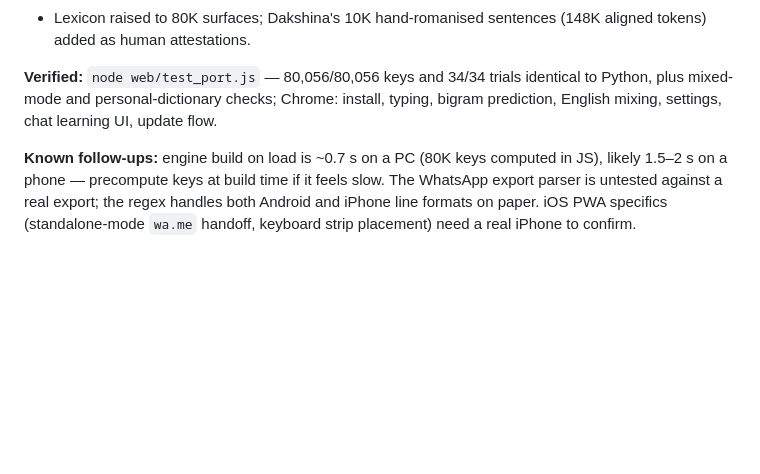
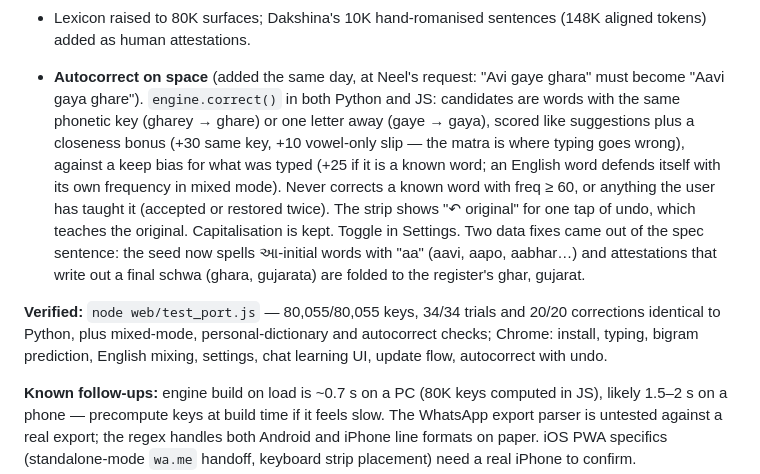
Before and after one commit to neel0903/gujlish, a Markdown page: BUILD_PLAN.md, the part around the change. Rendered like a GitHub page; blank space fills up the shorter version.

Commit message:
Plan: autocorrect notes

```diff
--- a/BUILD_PLAN.md
+++ b/BUILD_PLAN.md
@@ -277,10 +277,27 @@ gh api -X POST repos/neel0903/gujlish/pages -f "source[branch]=main" -f "source[
 - Lexicon raised to 80K surfaces; Dakshina's 10K hand-romanised
   sentences (148K aligned tokens) added as human attestations.
 
-**Verified:** `node web/test_port.js` — 80,056/80,056 keys and 34/34
-trials identical to Python, plus mixed-mode and personal-dictionary
-checks; Chrome: install, typing, bigram prediction, English mixing,
-settings, chat learning UI, update flow.
+- **Autocorrect on space** (added the same day, at Neel's request:
+  "Avi gaye ghara" must become "Aavi gaya ghare"). `engine.correct()`
+  in both Python and JS: candidates are words with the same phonetic
+  key (gharey → ghare) or one letter away (gaye → gaya), scored like
+  suggestions plus a closeness bonus (+30 same key, +10 vowel-only
+  slip — the matra is where typing goes wrong), against a keep bias
+  for what was typed (+25 if it is a known word; an English word
+  defends itself with its own frequency in mixed mode). Never corrects
+  a known word with freq ≥ 60, or anything the user has taught it
+  (accepted or restored twice). The strip shows "↶ original" for one
+  tap of undo, which teaches the original. Capitalisation is kept.
+  Toggle in Settings. Two data fixes came out of the spec sentence:
+  the seed now spells આ-initial words with "aa" (aavi, aapo, aabhar…)
+  and attestations that write out a final schwa (ghara, gujarata) are
+  folded to the register's ghar, gujarat.
+
+**Verified:** `node web/test_port.js` — 80,055/80,055 keys, 34/34
+trials and 20/20 corrections identical to Python, plus mixed-mode,
+personal-dictionary and autocorrect checks; Chrome: install, typing,
+bigram prediction, English mixing, settings, chat learning UI, update
+flow, autocorrect with undo.
 
 **Known follow-ups:** engine build on load is ~0.7 s on a PC (80K keys
 computed in JS), likely 1.5–2 s on a phone — precompute keys at build
```
